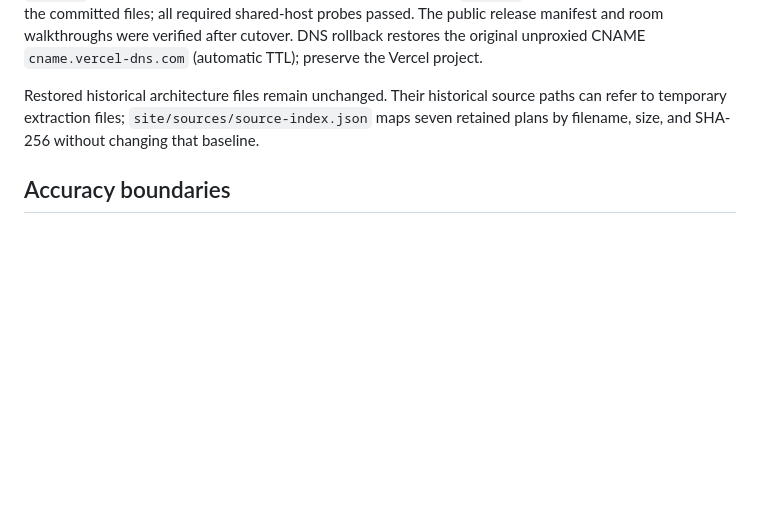
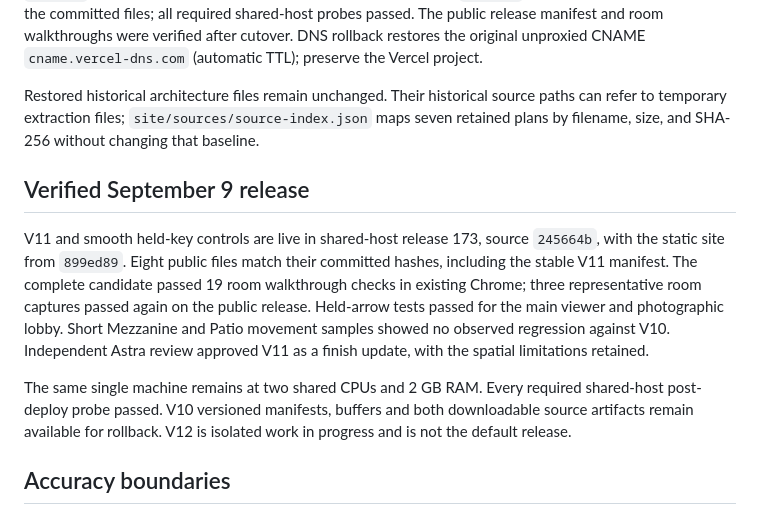
Before and after one commit to therecordingclub/trc-spatial-model, a Markdown page: DEPLOYMENT.md, the part around one of its changes. Rendered like a GitHub page; blank space fills up the shorter version.

Commit message:
Record verified V11 release and rollback evidence

```diff
--- a/DEPLOYMENT.md
+++ b/DEPLOYMENT.md
@@ -61,6 +61,22 @@ Restored historical architecture files remain unchanged. Their historical
 source paths can refer to temporary extraction files; `site/sources/source-index.json`
 maps seven retained plans by filename, size, and SHA-256 without changing that baseline.
 
+## Verified September 9 release
+
+V11 and smooth held-key controls are live in shared-host release 173, source
+`245664b`, with the static site from `899ed89`. Eight public files match their
+committed hashes, including the stable V11 manifest. The complete candidate
+passed 19 room walkthrough checks in existing Chrome; three representative
+room captures passed again on the public release. Held-arrow tests passed for
+the main viewer and photographic lobby. Short Mezzanine and Patio movement
+samples showed no observed regression against V10. Independent Astra review
+approved V11 as a finish update, with the spatial limitations retained.
+
+The same single machine remains at two shared CPUs and 2 GB RAM. Every required
+shared-host post-deploy probe passed. V10 versioned manifests, buffers and both
+downloadable source artifacts remain available for rollback. V12 is isolated
+work in progress and is not the default release.
+
 ## Accuracy boundaries
 
 The 19 modeled rooms combine plans and photographs. Equipment placement,
```
Also changed, not shown: other parts of DEPLOYMENT.md (+2 -2 lines).
